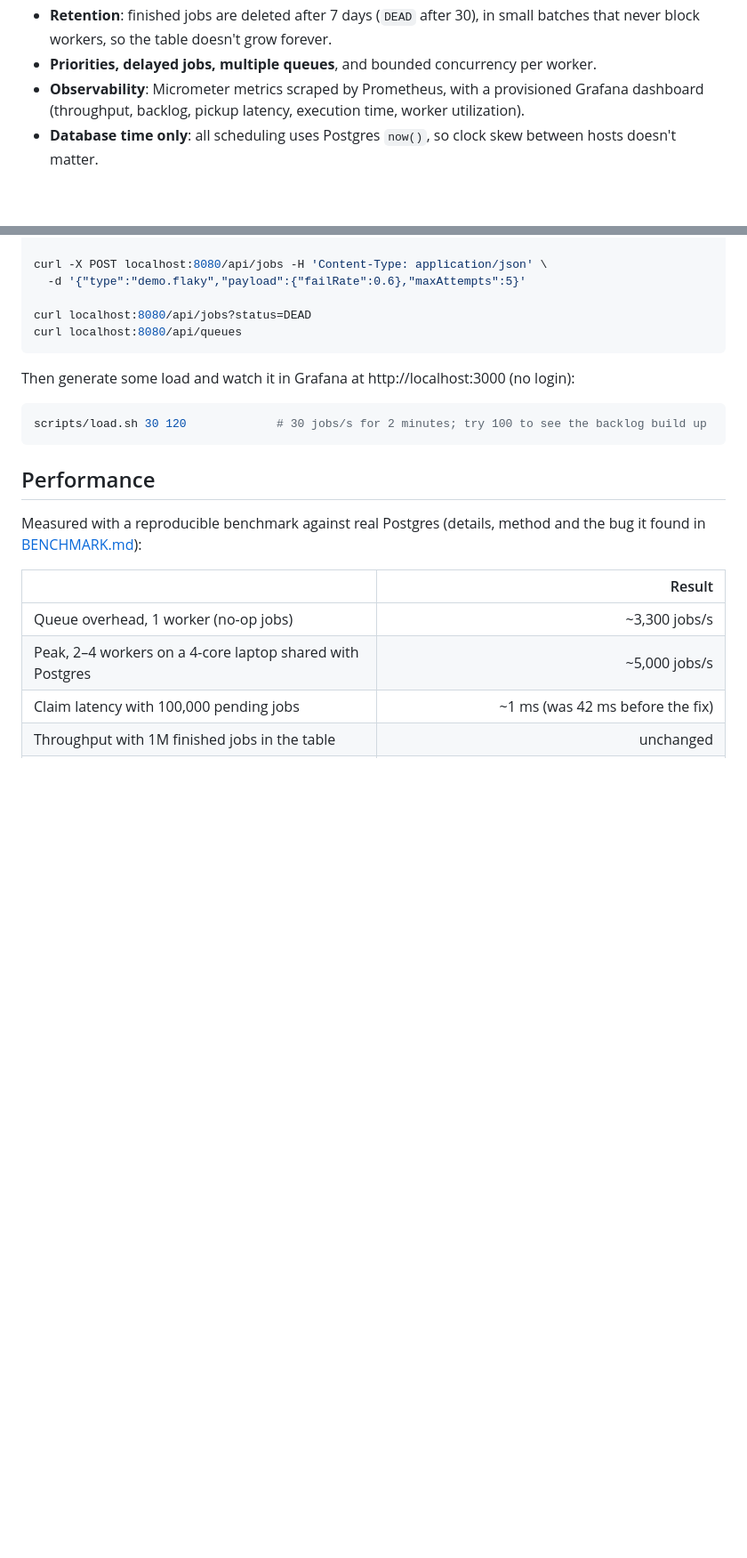
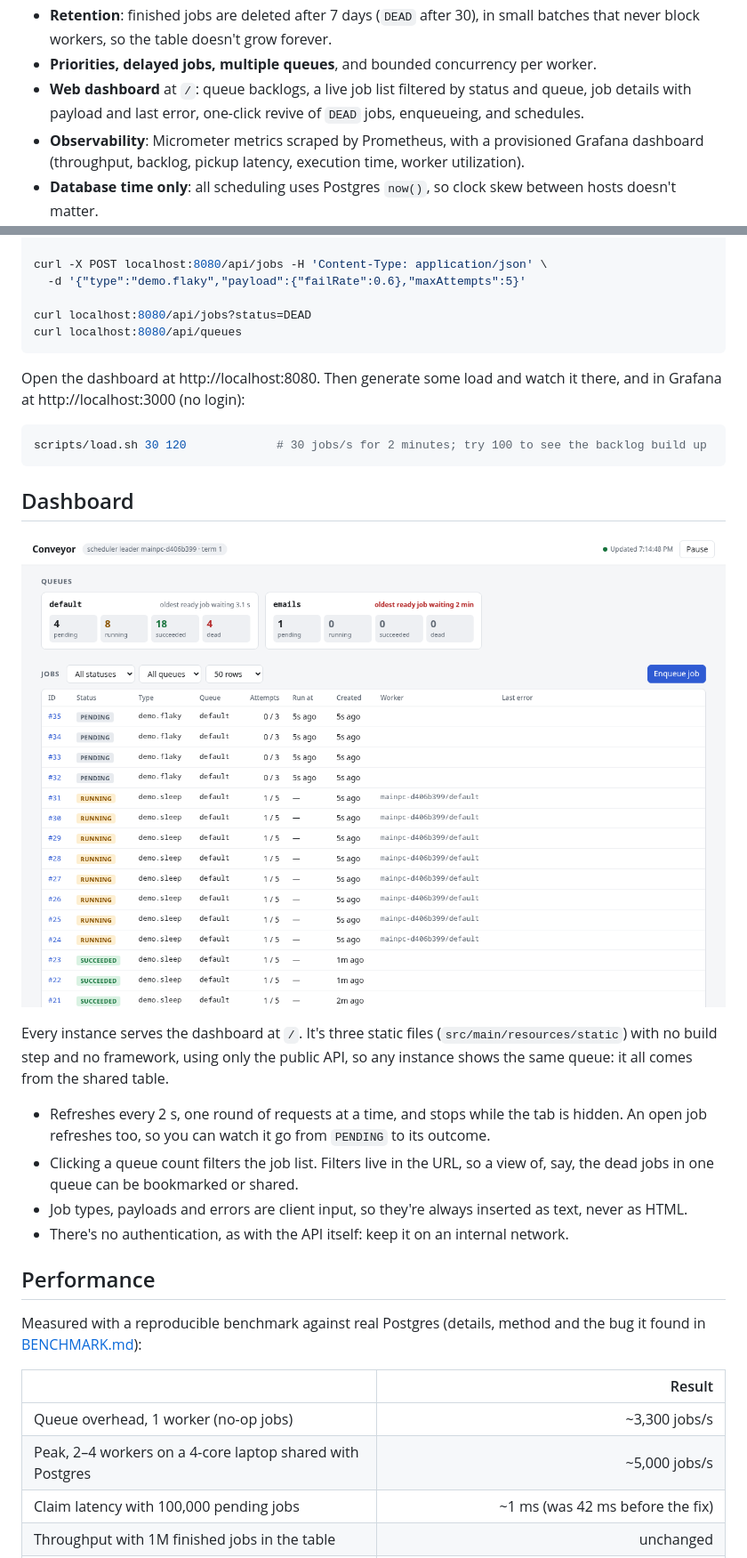
Before and after one commit to aguxizzz/conveyor, a Markdown page: README.md, 2 parts joined by grey strips. Shown at 89% size. Rendered like a GitHub page; pictures changed too: docs/dashboard.png (added); blank space fills up the shorter version.

Commit message:
document the dashboard in the readme

````diff
--- a/README.md
+++ b/README.md
@@ -28,6 +28,8 @@ Postgres is already in most stacks; Conveyor makes it your job queue.
 - **Retention**: finished jobs are deleted after 7 days (`DEAD` after 30), in small batches that never
   block workers, so the table doesn't grow forever.
 - **Priorities, delayed jobs, multiple queues**, and bounded concurrency per worker.
+- **Web dashboard** at `/`: queue backlogs, a live job list filtered by status and queue, job details
+  with payload and last error, one-click revive of `DEAD` jobs, enqueueing, and schedules.
 - **Observability**: Micrometer metrics scraped by Prometheus, with a provisioned Grafana dashboard
   (throughput, backlog, pickup latency, execution time, worker utilization).
 - **Database time only**: all scheduling uses Postgres `now()`, so clock skew between hosts doesn't matter.
@@ -69,11 +71,26 @@ curl localhost:8080/api/jobs?status=DEAD
 curl localhost:8080/api/queues
 ```
 
-Then generate some load and watch it in Grafana at http://localhost:3000 (no login):
+Open the dashboard at http://localhost:8080. Then generate some load and watch it there, and in Grafana at http://localhost:3000 (no login):
 
 ```bash
 scripts/load.sh 30 120             # 30 jobs/s for 2 minutes; try 100 to see the backlog build up
 ```
+
+## Dashboard
+
+![Conveyor dashboard](docs/dashboard.png)
+
+Every instance serves the dashboard at `/`. It's three static files (`src/main/resources/static`) with
+no build step and no framework, using only the public API, so any instance shows the same queue: it
+all comes from the shared table.
+
+- Refreshes every 2 s, one round of requests at a time, and stops while the tab is hidden. An open job
+  refreshes too, so you can watch it go from `PENDING` to its outcome.
+- Clicking a queue count filters the job list. Filters live in the URL, so a view of, say, the dead jobs
+  in one queue can be bookmarked or shared.
+- Job types, payloads and errors are client input, so they're always inserted as text, never as HTML.
+- There's no authentication, as with the API itself: keep it on an internal network.
 
 ## Performance
 
````
Also changed, not shown: other parts of README.md (+1 -1 lines).
